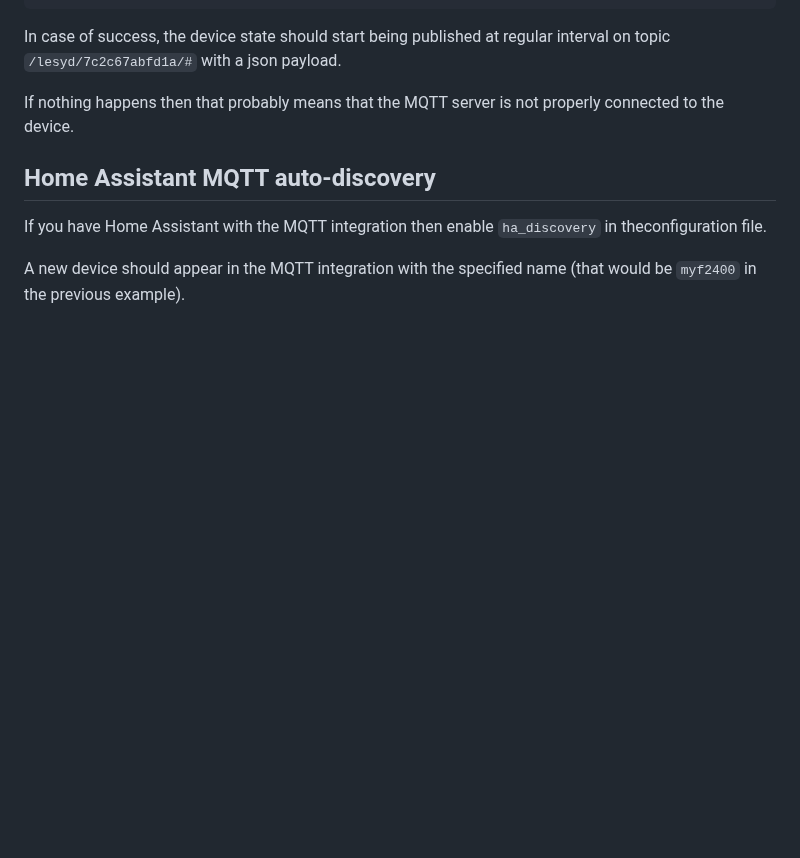
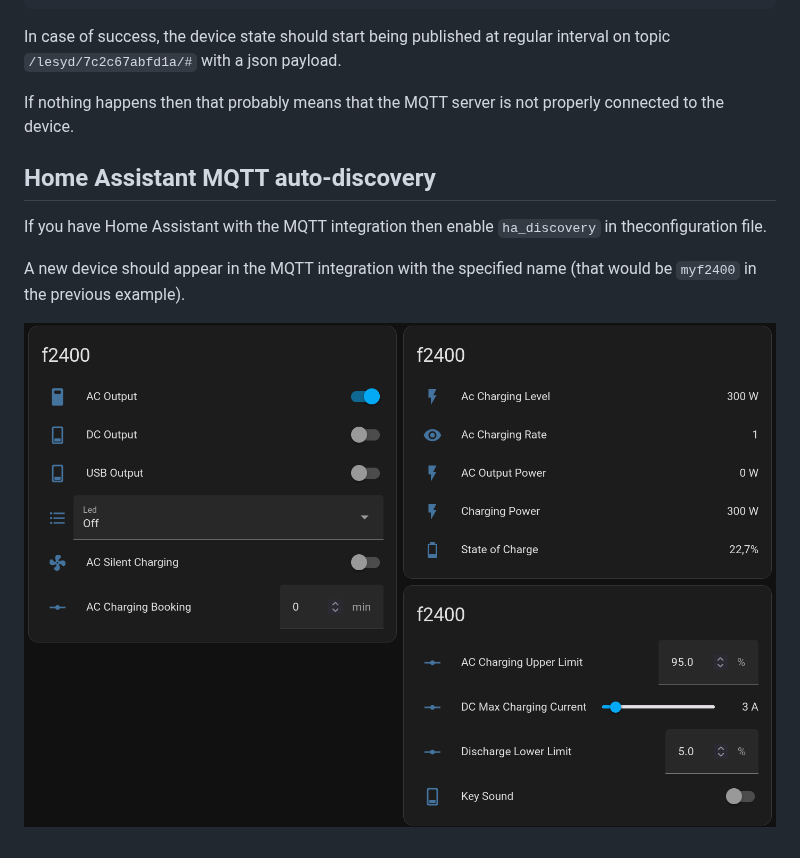
Before and after one commit to schauveau/lesyd, a Markdown page: README.md, the part around the change. GitHub-like rendering; pictures changed too: pictures/HomeAssistant.png (added); blank space fills up the shorter version.

```diff
--- a/README.md
+++ b/README.md
@@ -155,3 +155,6 @@ If nothing happens then that probably means that the MQTT server is not properly
 If you have Home Assistant with the MQTT integration then enable `ha_discovery` in theconfiguration file.
 
 A new device should appear in the MQTT integration with the specified name (that would be `myf2400` in the previous example).
+
+
+![Home Assistant Screenshot](./pictures/HomeAssistant.png)
```
Also changed, not shown: 1 other file.
